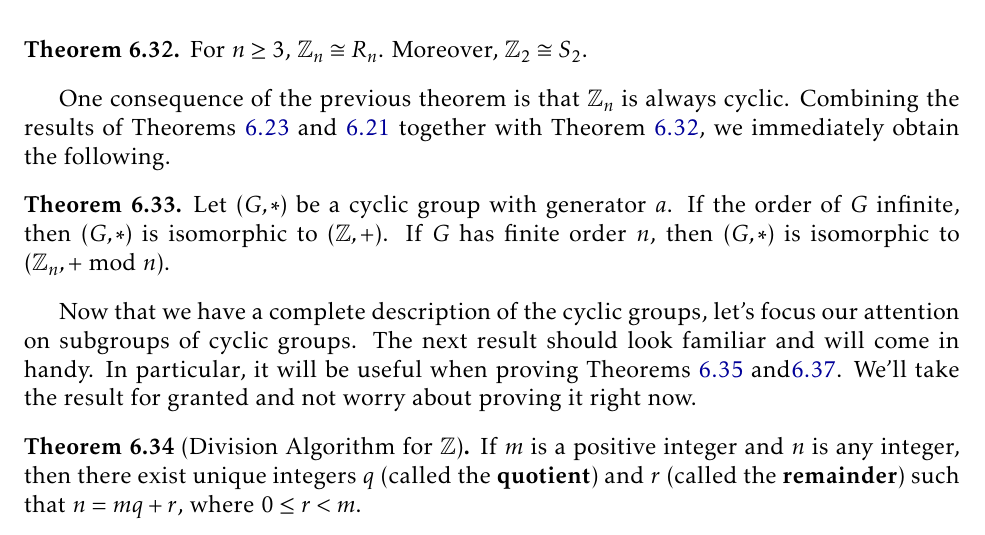
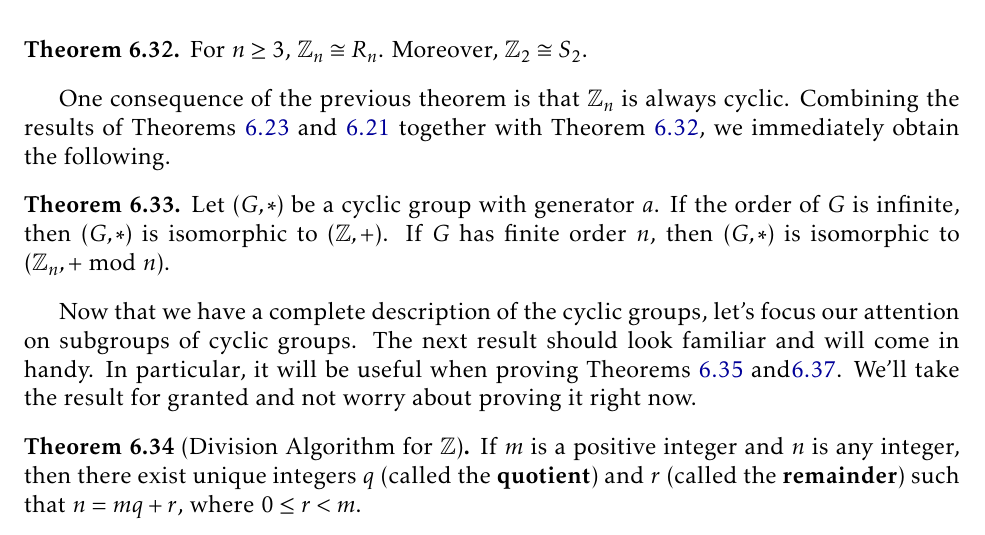
Before and after one commit to dcernst/IBL-AbstractAlgebra, a LaTeX thesis (IBL-AbstractAlgebra.tex, which reads Families.tex): part of page 58 of 107, cut so that both start at the same text. Compiled offline with pdfLaTeX.

Commit message:
Fixed typo

```diff
--- a/Families.tex
+++ b/Families.tex
@@ -225,7 +225,7 @@ For $n\geq 3$, $\mathbb{Z}_n\cong R_n$. Moreover, $\mathbb{Z}_2\cong S_2$.
 One consequence of the previous theorem is that $\mathbb{Z}_n$ is always cyclic. Combining the results of Theorems~\ref{thm:finite_cyclic_groups} and \ref{thm:infinite_cyclic_groups} together with Theorem~\ref{thm:Zn_iso_to_Rn}, we immediately obtain the following.
 
 \begin{theorem}
-Let $(G,*)$ be a cyclic group with generator $a$. If the order of $G$ infinite, then $(G,*)$ is isomorphic to $(\mathbb{Z},+)$. If $G$ has finite order $n$, then $(G,*)$ is isomorphic to $(\mathbb{Z}_n,+\text{ mod }n)$.
+Let $(G,*)$ be a cyclic group with generator $a$. If the order of $G$ is infinite, then $(G,*)$ is isomorphic to $(\mathbb{Z},+)$. If $G$ has finite order $n$, then $(G,*)$ is isomorphic to $(\mathbb{Z}_n,+\text{ mod }n)$.
 \end{theorem}
 
 Now that we have a complete description of the cyclic groups, let's focus our attention on subgroups of cyclic groups.  The next result should look familiar and will come in handy.  In particular, it will be useful when proving Theorems~\ref{thm:criterion_on_powers} and\ref{thm:subgroups_of_cyclic_groups}.  We'll take the result for granted and not worry about proving it right now.
```
